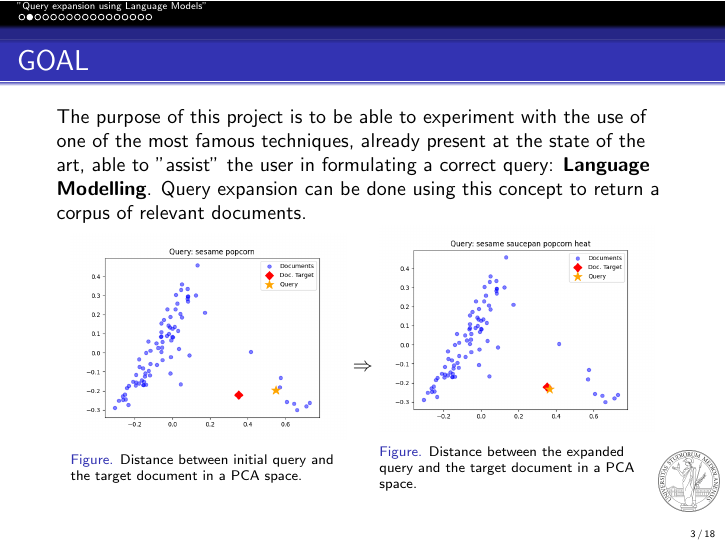
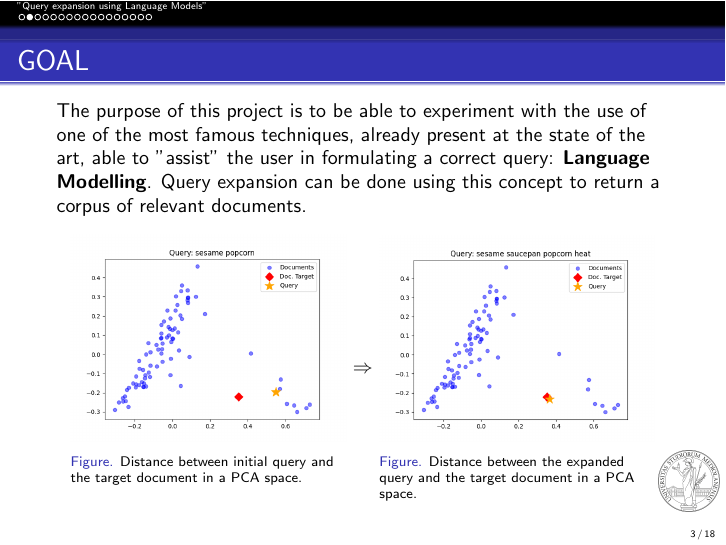
Before and after one commit to flavioforenza/Information-Retrieval-Paper, LaTeX slides (slides/main_slides.tex, which reads slides/slides_paper.tex): page 3 of 18. Compiled offline with pdfLaTeX.

Commit message:
fix slide

```diff
--- a/slides/slides_paper.tex
+++ b/slides/slides_paper.tex
@@ -27,6 +27,7 @@
         \end{minipage}
         $\Rightarrow$
         \begin{minipage}{0.45\linewidth}
+            \vspace{0.06\linewidth}
             \begin{figure}[h!]
                 \centering
                 \includegraphics[width =\linewidth]{expanded_query.png}
```
Also changed, not shown: slides/main_slides.tex (+0 -6 lines), slides/main_slides.pdf, 2 other files.
